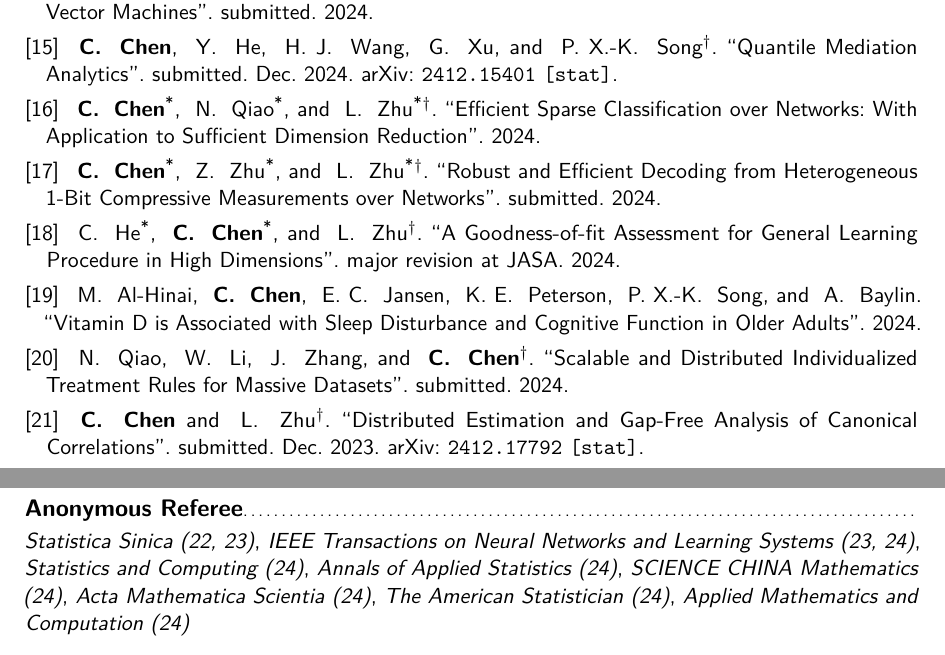
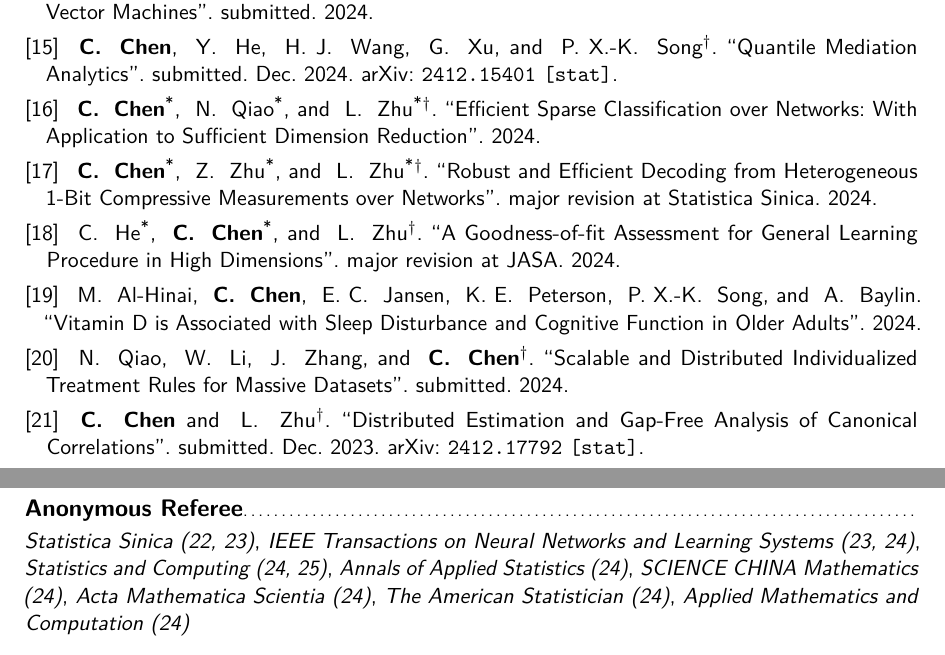
Before and after one commit to canyi-chen/Canyi-CV, a LaTeX CV (main.tex, which reads ref.bib): two parts of pages 2 and 3 of 4, joined at a grey line, cut so that both start at the same text. Compiled offline with pdfLaTeX.

Commit message:
Updates from Overleaf

```diff
--- a/main.tex
+++ b/main.tex
@@ -321,7 +321,7 @@ sorting=ydnt,sortcites=true,defernumbers=true
 \cventry{Spring 2021}{Natural Language Processing -- PhD Level}{}{}{}{}
 
 \subsection{Anonymous Referee}
-\cvitem{}{\textit{Statistica Sinica (22, 23)}, \textit{IEEE Transactions on Neural Networks and Learning Systems (23, 24)}, \textit{Statistics and Computing (24)}, \textit{Annals of Applied Statistics (24)}, \textit{SCIENCE CHINA Mathematics (24)}, \textit{Acta Mathematica Scientia (24)}, \textit{The American Statistician (24)}, \textit{Applied Mathematics and Computation (24)}
+\cvitem{}{\textit{Statistica Sinica (22, 23)}, \textit{IEEE Transactions on Neural Networks and Learning Systems (23, 24)}, \textit{Statistics and Computing (24, 25)}, \textit{Annals of Applied Statistics (24)}, \textit{SCIENCE CHINA Mathematics (24)}, \textit{Acta Mathematica Scientia (24)}, \textit{The American Statistician (24)}, \textit{Applied Mathematics and Computation (24)}
 }
 
 % \subsection{Voluntary Teacher}
--- a/ref.bib
+++ b/ref.bib
@@ -274,7 +274,7 @@ author+an =	 {4=highlight,corresponding}
   title = {Robust and Efficient Decoding from Heterogeneous 1-Bit Compressive Measurements over Networks},
   author = {Chen, Canyi and Zhu, Zhengtian and Zhu, Liping},
   year = {2024},
-  note = {submitted},
+  note = {major revision at Statistica Sinica},
 author+an =	 {1=highlight,first;2=first;3=first,corresponding}
 }
 
```
